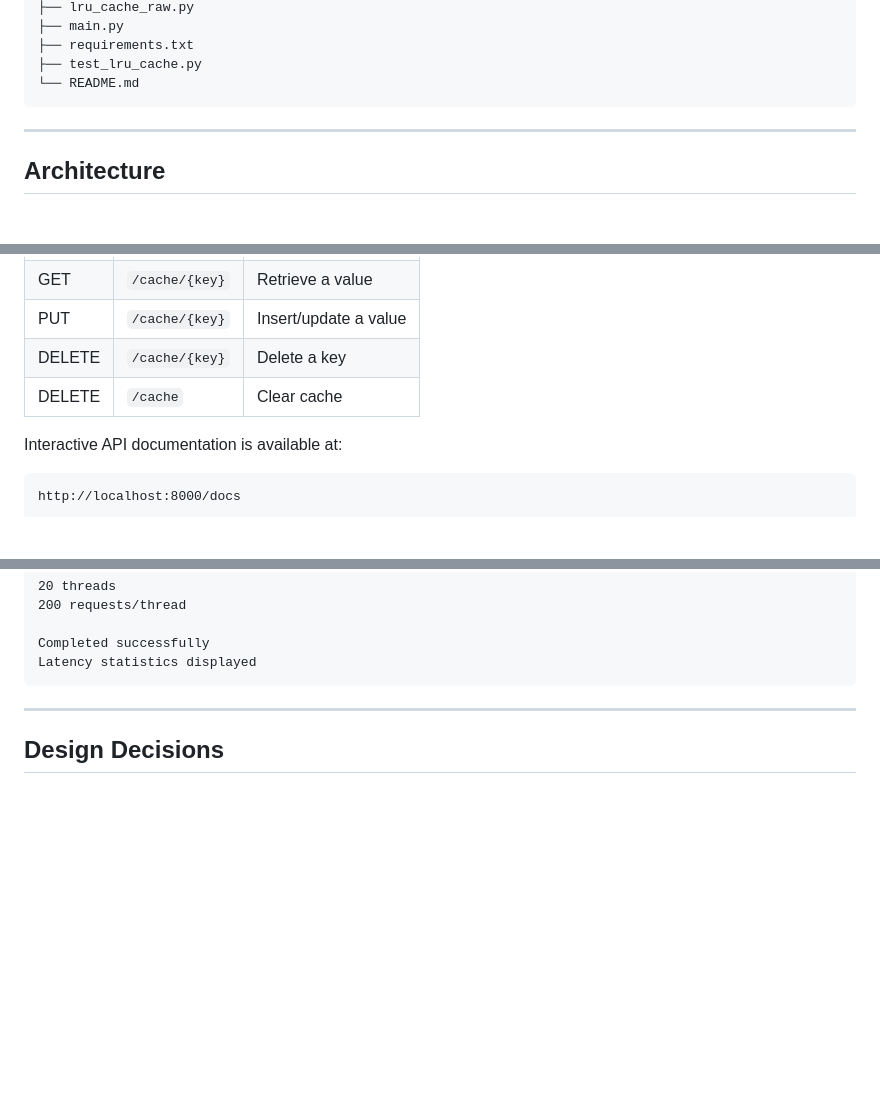
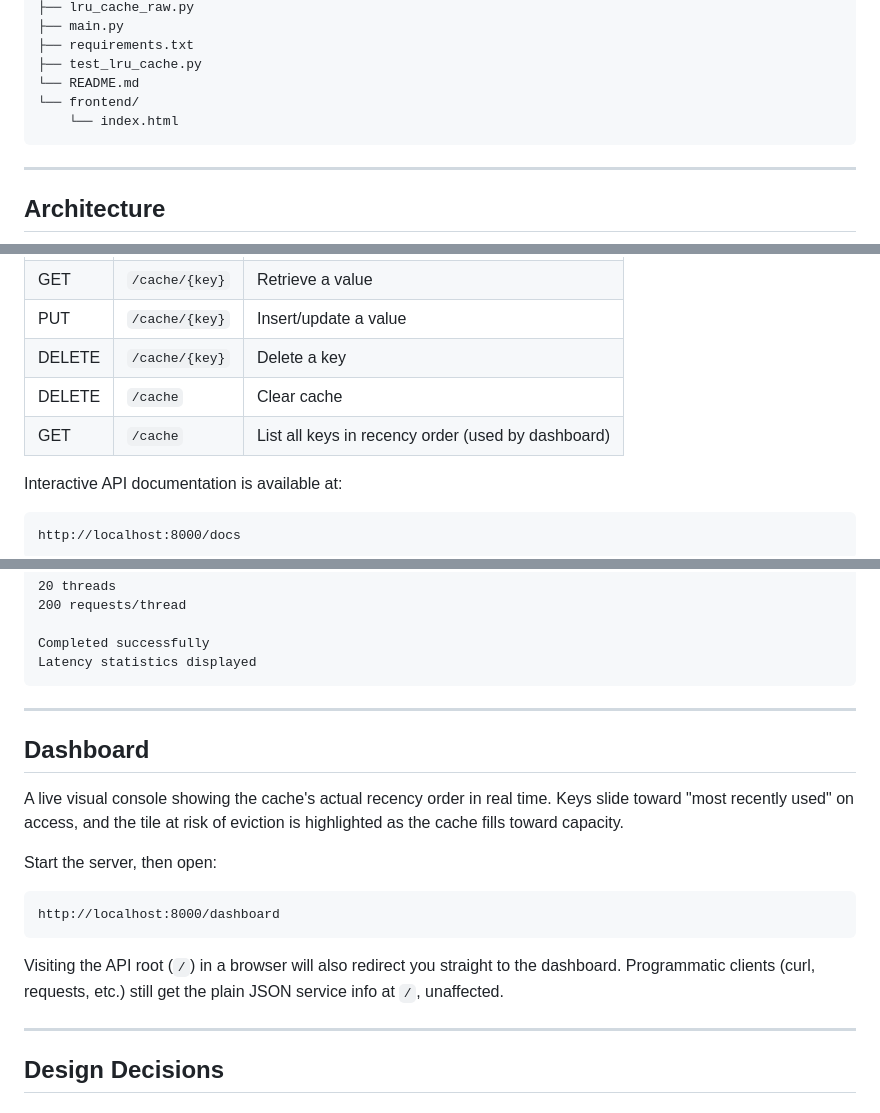
Before and after one commit to Akshay-Teja8/MiniRedis-Cache, a Markdown page: README.md, 3 parts joined by grey strips. GitHub-like rendering; blank space fills up the shorter version.

Commit message:
Add README and gitignore

````diff
--- a/README.md
+++ b/README.md
@@ -36,6 +36,8 @@ This project demonstrates the design and implementation of a production-inspired
 ├── requirements.txt
 ├── test_lru_cache.py
 └── README.md
+└── frontend/
+    └── index.html
 ```
 
 ---
@@ -85,6 +87,7 @@ This project demonstrates the design and implementation of a production-inspired
 | PUT | `/cache/{key}` | Insert/update a value |
 | DELETE | `/cache/{key}` | Delete a key |
 | DELETE | `/cache` | Clear cache |
+| GET | `/cache` | List all keys in recency order (used by dashboard) |
 
 Interactive API documentation is available at:
 
@@ -197,8 +200,26 @@ Load testing http://localhost:8000
 Completed successfully
 Latency statistics displayed
 ```
+---
+
+## Dashboard
+
+A live visual console showing the cache's actual recency order in real time.
+Keys slide toward "most recently used" on access, and the tile at risk of
+eviction is highlighted as the cache fills toward capacity.
+
+Start the server, then open:
+
+```
+http://localhost:8000/dashboard
+```
+
+Visiting the API root (`/`) in a browser will also redirect you straight to
+the dashboard. Programmatic clients (curl, requests, etc.) still get the
+plain JSON service info at `/`, unaffected.
 
 ---
+
 
 ## Design Decisions
 
````
